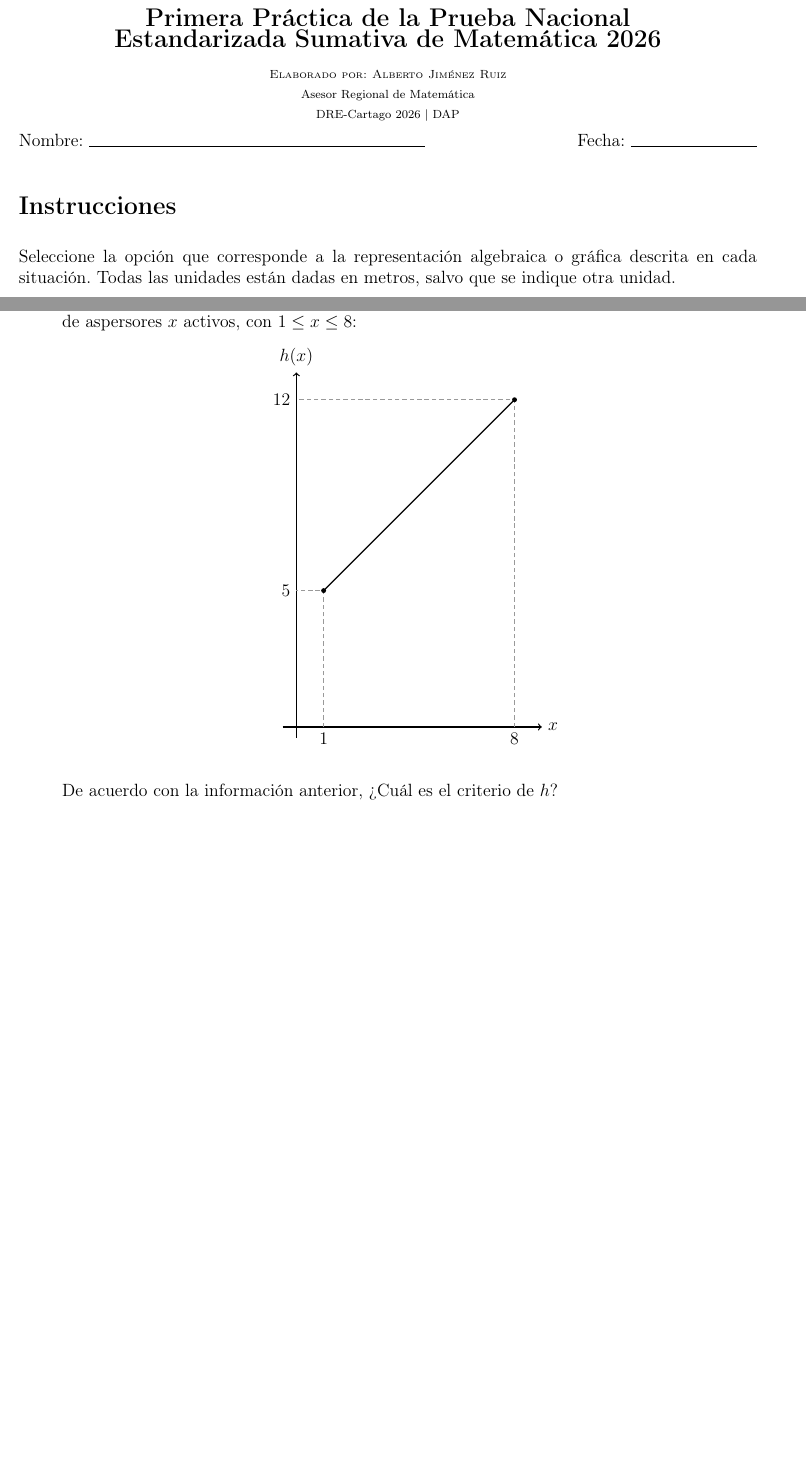
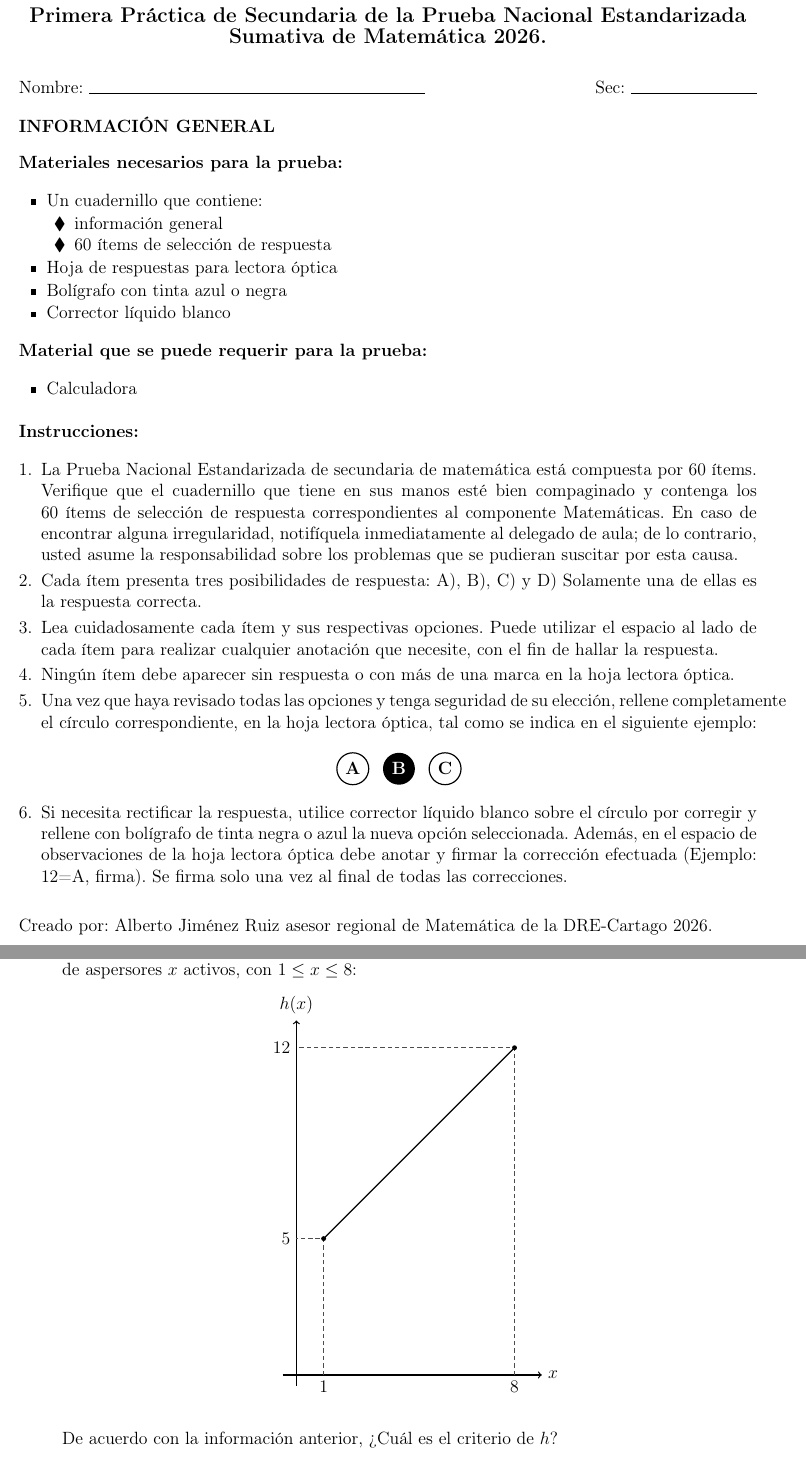
Before and after one commit to hoja1304-sudo/editor-examenes-latex, a LaTeX problem sheet (Examenes Pruebas estandarizadas/1PruebaEstandarizadaSecundaria2026.tex): two parts of pages 1 and 31 of 46, joined at a grey line, cut so that both start at the same text, the shorter picture padded with empty space. Compiled offline with pdfLaTeX.

Commit message:
﻿Mejora portada, espaciado items, lineas punteadas y titulo en LaTeX, PDF y HTML

```diff
--- a/Examenes Pruebas estandarizadas/1PruebaEstandarizadaSecundaria2026.tex
+++ b/Examenes Pruebas estandarizadas/1PruebaEstandarizadaSecundaria2026.tex
@@ -12,6 +12,8 @@
 \geometry{letterpaper, margin=2cm}
 \setlength{\parindent}{0pt}
 \setlength{\parskip}{6pt}
+\hyphenpenalty=10000
+\exhyphenpenalty=10000
 
 \newcommand{\opcion}[2]{\item[#1)] $#2$}
 \newcommand{\puntografico}{0.35}
@@ -61,18 +63,68 @@
 \begin{document}
 
 \begin{center}
-  {\Large \textbf{Primera Pr\'actica de la Prueba Nacional}}\\
-  {\Large \textbf{Estandarizada Sumativa de Matem\'atica 2026}}\\[6pt]
-  {\scriptsize\scshape Elaborado por: Alberto Jim\'enez Ruiz}\\[-1pt]
-  {\scriptsize Asesor Regional de Matem\'atica}\\[-1pt]
-  {\scriptsize DRE-Cartago 2026 \textbar{} DAP}\\[5pt]
-  Nombre: \rule{8cm}{0.4pt}\hfill Fecha: \rule{3cm}{0.4pt}
-\end{center}
-
-\section*{Instrucciones}
-Seleccione la opci\'on que corresponde a la representaci\'on algebraica o gr\'afica descrita en cada situaci\'on. Todas las unidades est\'an dadas en metros, salvo que se indique otra unidad.
-
-\begin{enumerate}[label=\textbf{\arabic*.}, itemsep=1.1cm]
+{\large \textbf{Primera Pr\'actica de Secundaria de la Prueba Nacional Estandarizada Sumativa de Matem\'atica 2026.}}
+\end{center}
+
+\noindent Nombre: \rule{8cm}{0.4pt}\hfill Sec: \rule{3cm}{0.4pt}
+
+\vspace{6pt}
+\noindent\textbf{INFORMACI\'ON GENERAL}
+
+\vspace{4pt}
+\noindent\textbf{Materiales necesarios para la prueba:}
+
+\begin{itemize}[leftmargin=1.6em, itemsep=1pt, topsep=2pt, parsep=0pt]
+  \item Un cuadernillo que contiene:
+  \begin{itemize}[leftmargin=1.6em, itemsep=0pt, topsep=1pt, parsep=0pt, label=$\blacklozenge$]
+    \item informaci\'on general
+    \item 60 \'items de selecci\'on de respuesta
+  \end{itemize}
+  \item Hoja de respuestas para lectora \'optica
+  \item Bol\'igrafo con tinta azul o negra
+  \item Corrector l\'iquido blanco
+\end{itemize}
+
+\noindent\textbf{Material que se puede requerir para la prueba:}
+
+\begin{itemize}[leftmargin=1.6em, itemsep=1pt, topsep=2pt, parsep=0pt]
+  \item Calculadora
+\end{itemize}
+
+\vspace{4pt}
+\noindent\textbf{Instrucciones:}
+
+\begin{enumerate}[leftmargin=*, itemsep=3pt, topsep=2pt, parsep=0pt]
+  \item La Prueba Nacional Estandarizada de secundaria de matem\'atica est\'a compuesta por 60 \'items. Verifique que el cuadernillo que tiene en sus manos est\'e bien compaginado y contenga los 60 \'items de selecci\'on de respuesta correspondientes al componente Matem\'aticas. En caso de encontrar alguna irregularidad, notif\'iquela inmediatamente al delegado de aula; de lo contrario, usted asume la responsabilidad sobre los problemas que se pudieran suscitar por esta causa.
+
+  \item Cada \'item presenta tres posibilidades de respuesta: A), B), C) y D) Solamente una de ellas es la respuesta correcta.
+
+  \item Lea cuidadosamente cada \'item y sus respectivas opciones. Puede utilizar el espacio al lado de cada \'item para realizar cualquier anotaci\'on que necesite, con el fin de hallar la respuesta.
+
+  \item Ning\'un \'item debe aparecer sin respuesta o con m\'as de una marca en la hoja lectora \'optica.
+
+  \item Una vez que haya revisado todas las opciones y tenga seguridad de su elecci\'on, rellene completamente el c\'irculo correspondiente, en la hoja lectora \'optica, tal como se indica en el siguiente ejemplo:
+
+  \begin{center}
+  \begin{tikzpicture}[baseline=-0.5ex]
+    \draw[thick] (0,0) circle (0.38);
+    \node at (0,0) {\textbf{A}};
+    \fill (1.1,0) circle (0.38);
+    \node[white] at (1.1,0) {\textbf{B}};
+    \draw[thick] (2.2,0) circle (0.38);
+    \node at (2.2,0) {\textbf{C}};
+  \end{tikzpicture}
+  \end{center}
+
+  \item Si necesita rectificar la respuesta, utilice corrector l\'iquido blanco sobre el c\'irculo por corregir y rellene con bol\'igrafo de tinta negra o azul la nueva opci\'on seleccionada. Adem\'as, en el espacio de observaciones de la hoja lectora \'optica debe anotar y firmar la correcci\'on efectuada (Ejemplo: 12=A, firma). Se firma solo una vez al final de todas las correcciones.
+\end{enumerate}
+
+\vspace{8pt}
+\noindent Creado por: Alberto Jim\'enez Ruiz asesor regional de Matem\'atica de la DRE-Cartago 2026.
+
+\newpage
+
+\begin{enumerate}[label=\textbf{\arabic*.}, itemsep=2.5cm]
 
 \Needspace{0.92\textheight}
 \item
@@ -1139,8 +1195,8 @@ La siguiente representaci\'on gr\'afica corresponde a la funci\'on $h$ que deter
   \foreach \y/\lab in {5/5,12/12}
     \node[anchor=east] at (0,\y) {$\lab$};
 
-  \draw[densely dashed, gray!80] (1,0) -- (1,5) -- (0,5);
-  \draw[densely dashed, gray!80] (8,0) -- (8,12) -- (0,12);
+  \draw[densely dashed, black!70] (1,0) -- (1,5) -- (0,5);
+  \draw[densely dashed, black!70] (8,0) -- (8,12) -- (0,12);
 
   \draw[thick] (1,5) -- (8,12);
 
```
Also changed, not shown: Examenes Pruebas estandarizadas/1PruebaEstandarizadaSecundaria2026.pdf, Examenes Pruebas estandarizadas/1PruebaEstandarizadaSecundaria2026.tex (46 more changed lines), 1 other file.
